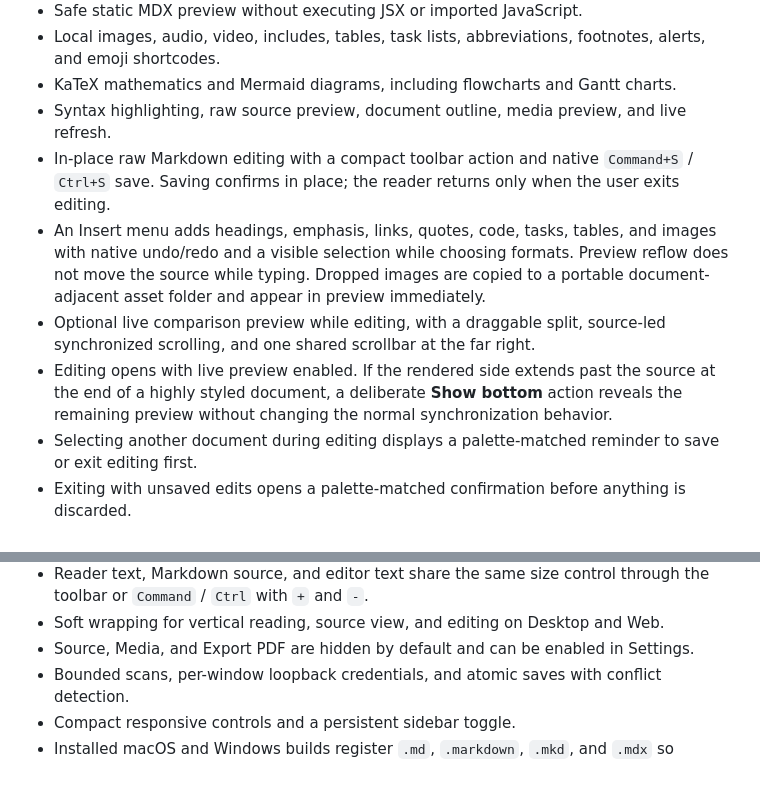
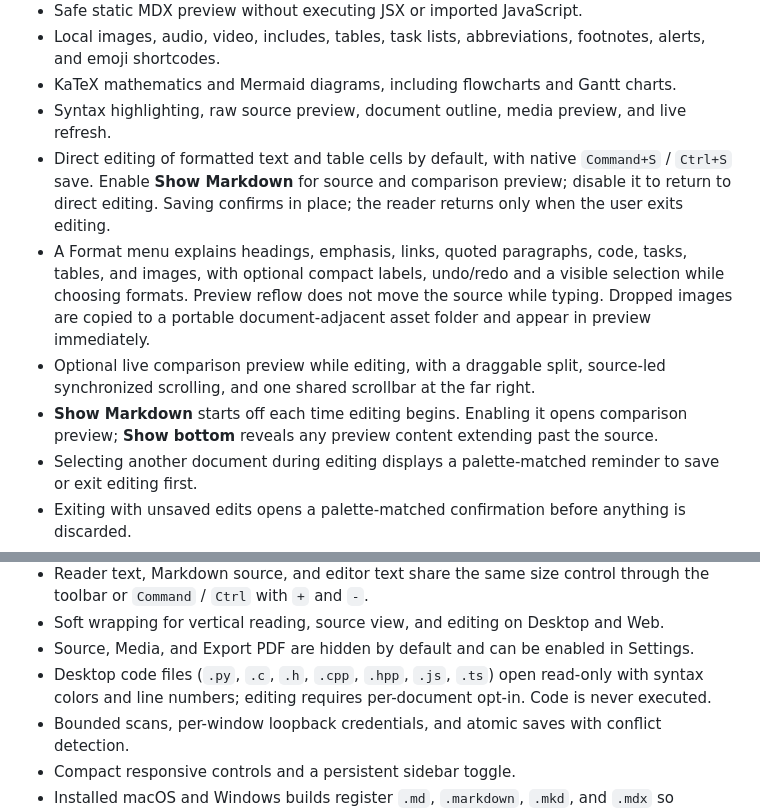
Before and after one commit to kainnne/Kainnne-LumaReader, a Markdown page: README.md, 2 parts joined by grey strips. Rendered like a GitHub page; blank space fills up the shorter version.

Commit message:
Document the 1.4 direct editing defaults

```diff
--- a/README.md
+++ b/README.md
@@ -19,10 +19,10 @@ Version 1.4.0 is the current desktop release. The same local-first Electron code
 - Local images, audio, video, includes, tables, task lists, abbreviations, footnotes, alerts, and emoji shortcodes.
 - KaTeX mathematics and Mermaid diagrams, including flowcharts and Gantt charts.
 - Syntax highlighting, raw source preview, document outline, media preview, and live refresh.
-- In-place raw Markdown editing with a compact toolbar action and native `Command+S` / `Ctrl+S` save. Saving confirms in place; the reader returns only when the user exits editing.
-- An Insert menu adds headings, emphasis, links, quotes, code, tasks, tables, and images with native undo/redo and a visible selection while choosing formats. Preview reflow does not move the source while typing. Dropped images are copied to a portable document-adjacent asset folder and appear in preview immediately.
+- Direct editing of formatted text and table cells by default, with native `Command+S` / `Ctrl+S` save. Enable **Show Markdown** for source and comparison preview; disable it to return to direct editing. Saving confirms in place; the reader returns only when the user exits editing.
+- A Format menu explains headings, emphasis, links, quoted paragraphs, code, tasks, tables, and images, with optional compact labels, undo/redo and a visible selection while choosing formats. Preview reflow does not move the source while typing. Dropped images are copied to a portable document-adjacent asset folder and appear in preview immediately.
 - Optional live comparison preview while editing, with a draggable split, source-led synchronized scrolling, and one shared scrollbar at the far right.
-- Editing opens with live preview enabled. If the rendered side extends past the source at the end of a highly styled document, a deliberate **Show bottom** action reveals the remaining preview without changing the normal synchronization behavior.
+- **Show Markdown** starts off each time editing begins. Enabling it opens comparison preview; **Show bottom** reveals any preview content extending past the source.
 - Selecting another document during editing displays a palette-matched reminder to save or exit editing first.
 - Exiting with unsaved edits opens a palette-matched confirmation before anything is discarded.
 - Create a new `.md` by choosing its destination folder first. LumaReader confirms the name and destination, never overwrites an existing file, refreshes the library immediately, then opens the new document directly in the editor.
@@ -34,6 +34,7 @@ Version 1.4.0 is the current desktop release. The same local-first Electron code
 - Reader text, Markdown source, and editor text share the same size control through the toolbar or `Command` / `Ctrl` with `+` and `-`.
 - Soft wrapping for vertical reading, source view, and editing on Desktop and Web.
 - Source, Media, and Export PDF are hidden by default and can be enabled in Settings.
+- Desktop code files (`.py`, `.c`, `.h`, `.cpp`, `.hpp`, `.js`, `.ts`) open read-only with syntax colors and line numbers; editing requires per-document opt-in. Code is never executed.
 - Bounded scans, per-window loopback credentials, and atomic saves with conflict detection.
 - Compact responsive controls and a persistent sidebar toggle.
 - Installed macOS and Windows builds register `.md`, `.markdown`, `.mkd`, and `.mdx` so LumaReader appears in the system **Open With** menu and can be chosen as the default Markdown app by the user through system settings. The app does not rewrite OS defaults at launch.
```
